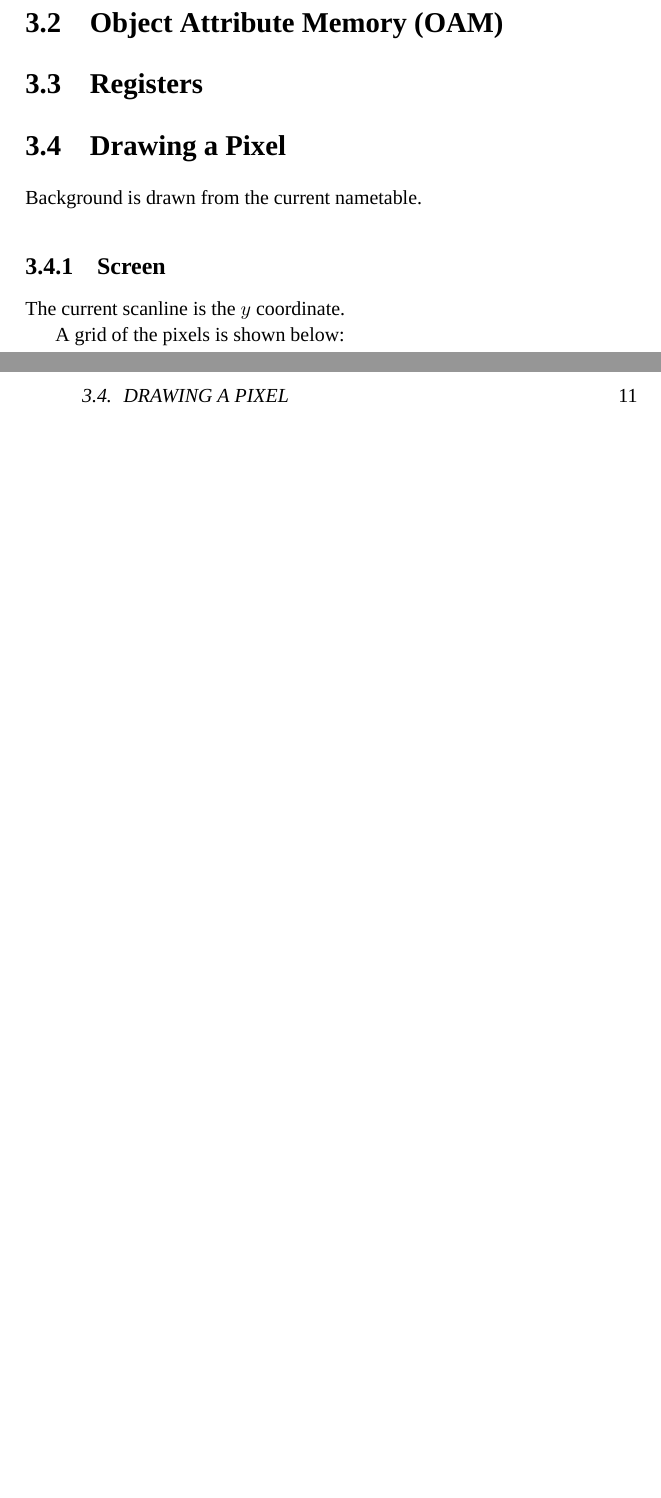
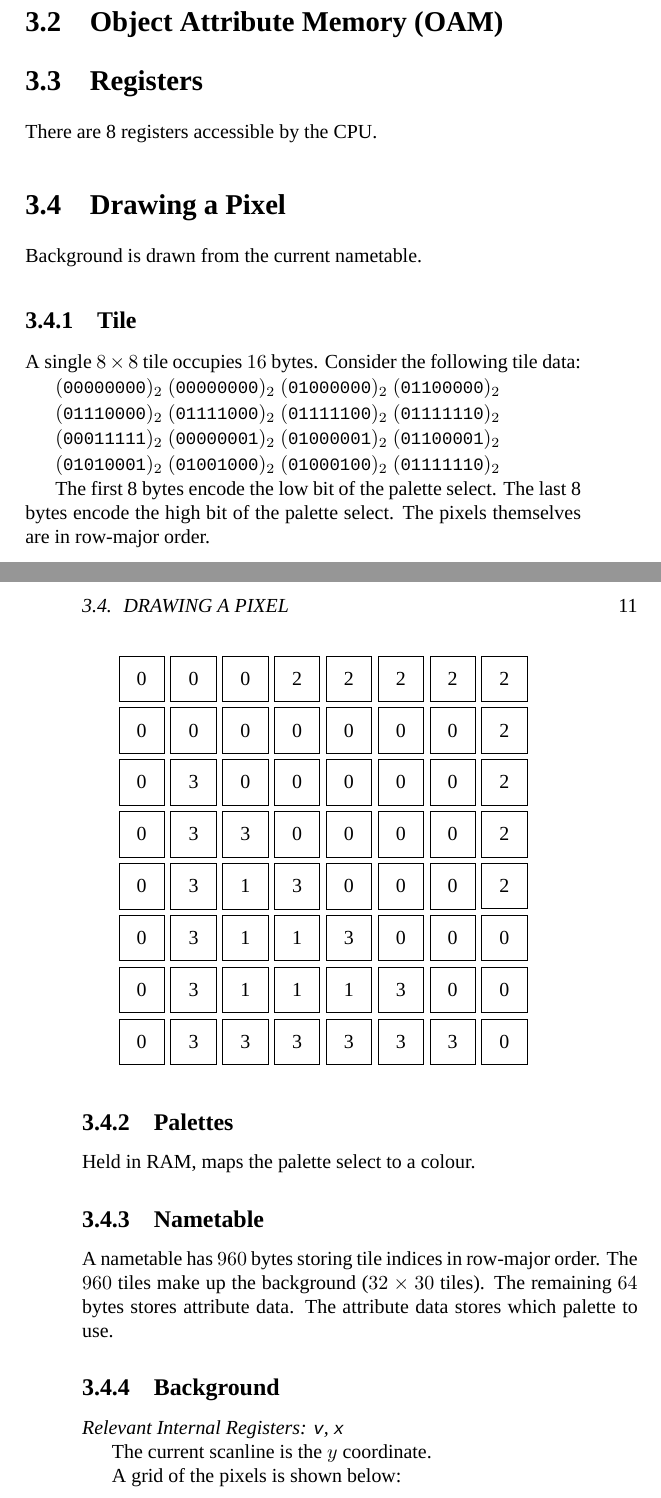
Before and after one commit to eyolfson/eyl-nes-emulator, a LaTeX book (doc/nes-emulator.tex, which reads doc/ppu.tex): two parts of pages 10 and 11 of 13 before the commit and two parts of pages 10 and 11 of 15 after it, joined at a grey line, cut so that both start at the same text, the shorter picture padded with empty space. Compiled offline with XeLaTeX; a missing font is replaced by an installed copy or a similar font.

Commit message:
Added PPU documentation from whiteboard

```diff
--- a/doc/ppu.tex
+++ b/doc/ppu.tex
@@ -48,9 +65,68 @@ Each sprite takes \texttt{4 B}.
+There are 8 registers accessible by the CPU.
 
 \section{Drawing a Pixel}
 
 Background is drawn from the current nametable.
 
-\subsection{Screen}
+\subsection{Tile}
+
+A single $8 \times 8$ tile occupies $16$ bytes.
+Consider the following tile data:
+
+\binary{00000000}
+\binary{00000000}
+\binary{01000000}
+\binary{01100000}
+
+\binary{01110000}
+\binary{01111000}
+\binary{01111100}
+\binary{01111110}
+
+\binary{00011111}
+\binary{00000001}
+\binary{01000001}
+\binary{01100001}
+
+\binary{01010001}
+\binary{01001000}
+\binary{01000100}
+\binary{01111110}
+
+The first 8 bytes encode the low bit of the palette select.
+The last 8 bytes encode the high bit of the palette select.
+The pixels themselves are in row-major order.
+
+\begin{tikzpicture}
+  \matrix [matrix of nodes, nodes in empty cells,
+           row sep=1mm, column sep=1mm,
+           nodes=draw,
+           minimum width=8mm, minimum height=8mm] {
+      0 & 0 & 0 & 2 & 2 & 2 & 2 & 2 \\
+      0 & 0 & 0 & 0 & 0 & 0 & 0 & 2 \\
+      0 & 3 & 0 & 0 & 0 & 0 & 0 & 2 \\
+      0 & 3 & 3 & 0 & 0 & 0 & 0 & 2 \\
+      0 & 3 & 1 & 3 & 0 & 0 & 0 & 2 \\
+      0 & 3 & 1 & 1 & 3 & 0 & 0 & 0 \\
+      0 & 3 & 1 & 1 & 1 & 3 & 0 & 0 \\
+      0 & 3 & 3 & 3 & 3 & 3 & 3 & 0 \\
+  };
+\end{tikzpicture}
+
+\subsection{Palettes}
+
+Held in RAM, maps the palette select to a colour.
+
+\subsection{Nametable}
+
+A nametable has $960$ bytes storing tile indices in row-major order.
+The $960$ tiles make up the background ($32 \times 30$ tiles).
+The remaining $64$ bytes stores attribute data.
+The attribute data stores which palette to use.
+
+\subsection{Background}
+
+\textit{Relevant Internal Registers: \texttt{v}, \texttt{x}}
 
 The current scanline is the $y$ coordinate.
 
```
Also changed, not shown: doc/ppu.tex (35 more changed lines), 1 other file.
